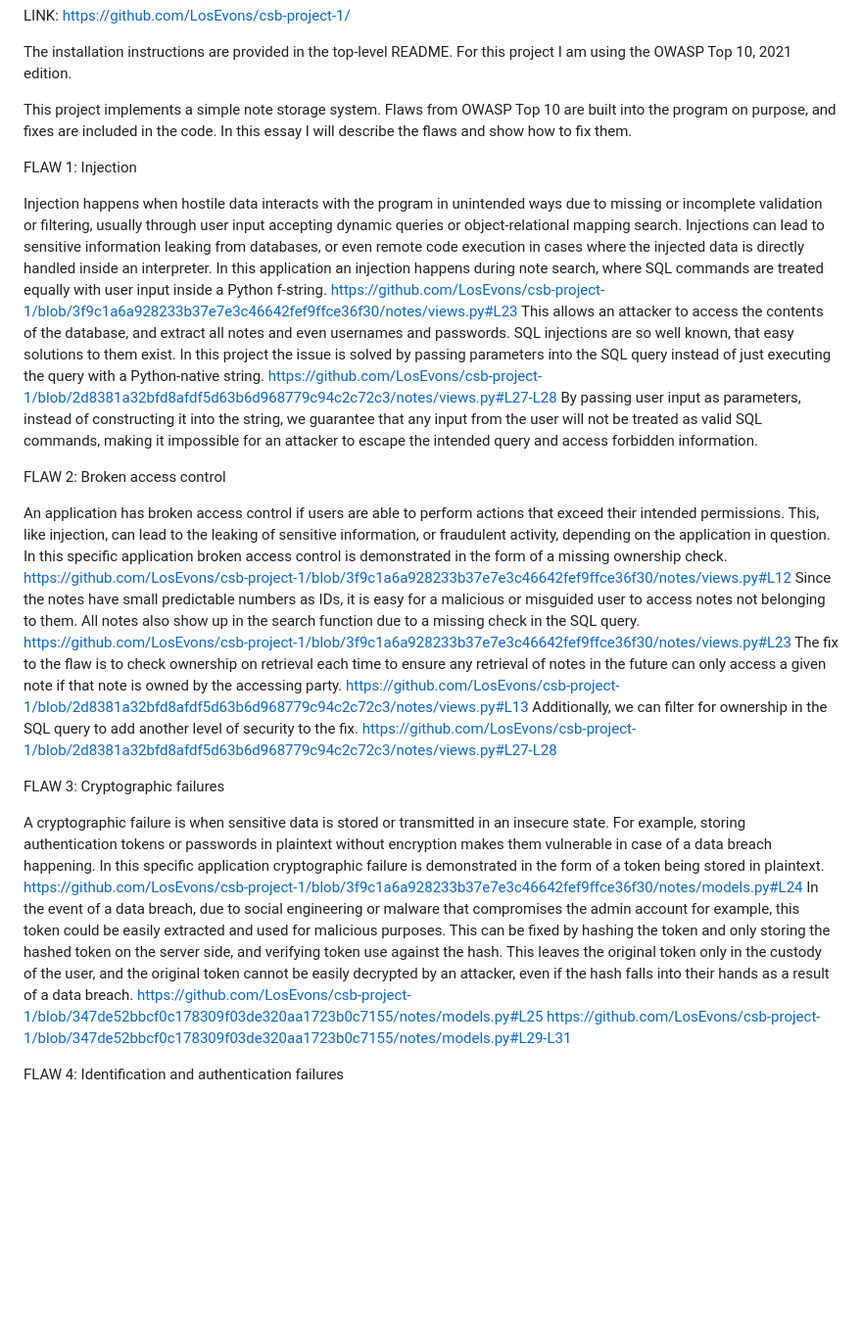
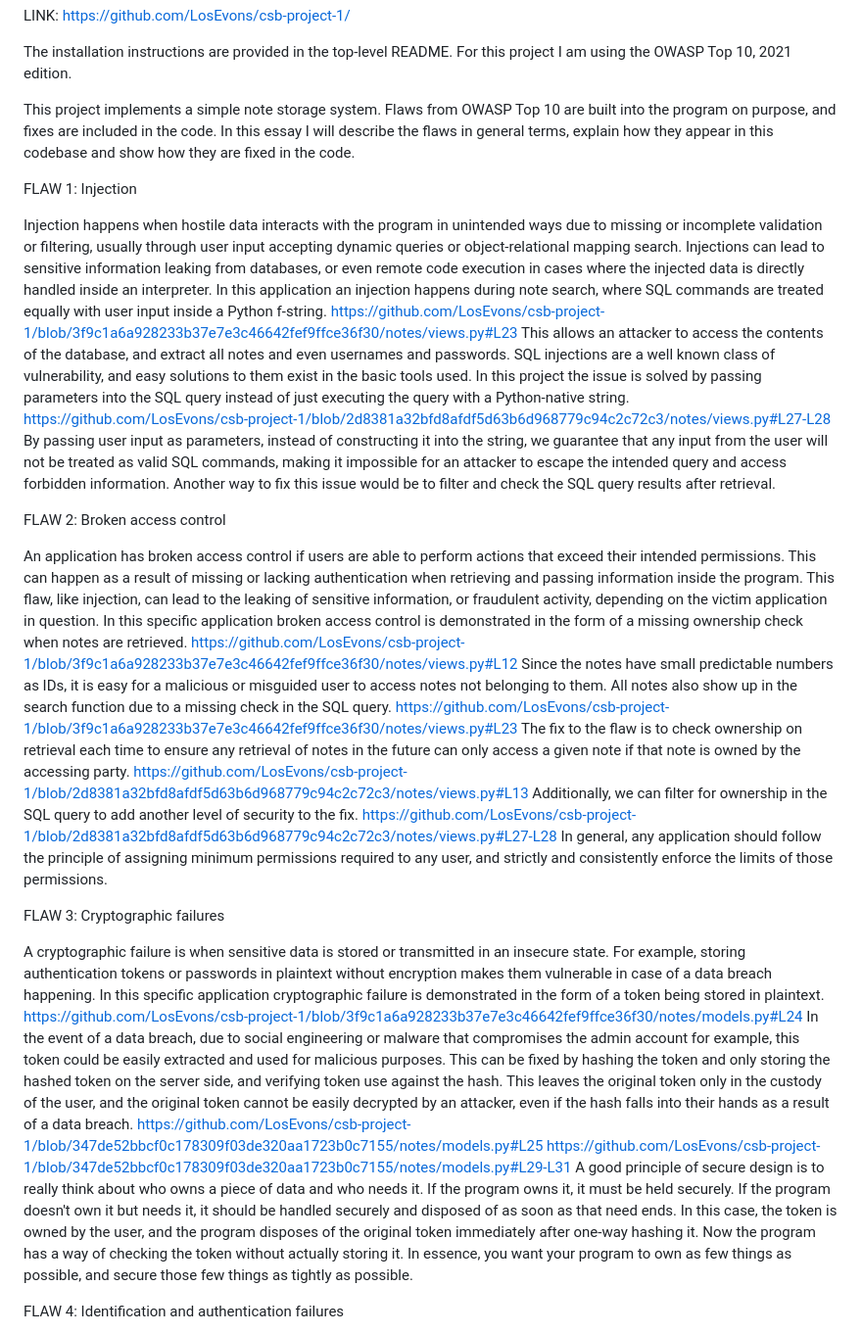
Before and after one commit to LosEvons/csb-project-1, a Markdown page: essay.md, the part around the change. Shown at 98% size. Rendered like a GitHub page; blank space fills up the shorter version.

Commit message:
continued essay

```diff
--- a/essay.md
+++ b/essay.md
@@ -3,19 +3,19 @@ LINK: https://github.com/LosEvons/csb-project-1/
 The installation instructions are provided in the top-level README.
 For this project I am using the OWASP Top 10, 2021 edition.
 
-This project implements a simple note storage system. Flaws from OWASP Top 10 are built into the program on purpose, and fixes are included in the code. In this essay I will describe the flaws and show how to fix them.
+This project implements a simple note storage system. Flaws from OWASP Top 10 are built into the program on purpose, and fixes are included in the code. In this essay I will describe the flaws in general terms, explain how they appear in this codebase and show how they are fixed in the code.
 
 FLAW 1: Injection
 
 Injection happens when hostile data interacts with the program in unintended ways due to missing or incomplete validation or filtering, usually through user input accepting dynamic queries or object-relational mapping search. Injections can lead to sensitive information leaking from databases, or even remote code execution in cases where the injected data is directly handled inside an interpreter. In this application an injection happens during note search, where SQL commands are treated equally with user input inside a Python f-string.
 https://github.com/LosEvons/csb-project-1/blob/3f9c1a6a928233b37e7e3c46642fef9ffce36f30/notes/views.py#L23
-This allows an attacker to access the contents of the database, and extract all notes and even usernames and passwords. SQL injections are so well known, that easy solutions to them exist. In this project the issue is solved by passing parameters into the SQL query instead of just executing the query with a Python-native string.
+This allows an attacker to access the contents of the database, and extract all notes and even usernames and passwords. SQL injections are a well known class of vulnerability, and easy solutions to them exist in the basic tools used. In this project the issue is solved by passing parameters into the SQL query instead of just executing the query with a Python-native string.
 https://github.com/LosEvons/csb-project-1/blob/2d8381a32bfd8afdf5d63b6d968779c94c2c72c3/notes/views.py#L27-L28
-By passing user input as parameters, instead of constructing it into the string, we guarantee that any input from the user will not be treated as valid SQL commands, making it impossible for an attacker to escape the intended query and access forbidden information.
+By passing user input as parameters, instead of constructing it into the string, we guarantee that any input from the user will not be treated as valid SQL commands, making it impossible for an attacker to escape the intended query and access forbidden information. Another way to fix this issue would be to filter and check the SQL query results after retrieval.
 
 FLAW 2: Broken access control
 
-An application has broken access control if users are able to perform actions that exceed their intended permissions. This, like injection, can lead to the leaking of sensitive information, or fraudulent activity, depending on the application in question. In this specific application broken access control is demonstrated in the form of a missing ownership check.
+An application has broken access control if users are able to perform actions that exceed their intended permissions. This can happen as a result of missing or lacking authentication when retrieving and passing information inside the program. This flaw, like injection, can lead to the leaking of sensitive information, or fraudulent activity, depending on the victim application in question. In this specific application broken access control is demonstrated in the form of a missing ownership check when notes are retrieved.
 https://github.com/LosEvons/csb-project-1/blob/3f9c1a6a928233b37e7e3c46642fef9ffce36f30/notes/views.py#L12
 Since the notes have small predictable numbers as IDs, it is easy for a malicious or misguided user to access notes not belonging to them. All notes also show up in the search function due to a missing check in the SQL query.
 https://github.com/LosEvons/csb-project-1/blob/3f9c1a6a928233b37e7e3c46642fef9ffce36f30/notes/views.py#L23
@@ -23,6 +23,7 @@ The fix to the flaw is to check ownership on retrieval each time to ensure any r
 https://github.com/LosEvons/csb-project-1/blob/2d8381a32bfd8afdf5d63b6d968779c94c2c72c3/notes/views.py#L13
 Additionally, we can filter for ownership in the SQL query to add another level of security to the fix.
 https://github.com/LosEvons/csb-project-1/blob/2d8381a32bfd8afdf5d63b6d968779c94c2c72c3/notes/views.py#L27-L28
+In general, any application should follow the principle of assigning minimum permissions required to any user, and strictly and consistently enforce the limits of those permissions.
 
 FLAW 3: Cryptographic failures
 
@@ -31,6 +32,7 @@ https://github.com/LosEvons/csb-project-1/blob/3f9c1a6a928233b37e7e3c46642fef9ff
 In the event of a data breach, due to social engineering or malware that compromises the admin account for example, this token could be easily extracted and used for malicious purposes. This can be fixed by hashing the token and only storing the hashed token on the server side, and verifying token use against the hash. This leaves the original token only in the custody of the user, and the original token cannot be easily decrypted by an attacker, even if the hash falls into their hands as a result of a data breach.
 https://github.com/LosEvons/csb-project-1/blob/347de52bbcf0c178309f03de320aa1723b0c7155/notes/models.py#L25
 https://github.com/LosEvons/csb-project-1/blob/347de52bbcf0c178309f03de320aa1723b0c7155/notes/models.py#L29-L31
+A good principle of secure design is to really think about who owns a piece of data and who needs it. If the program owns it, it must be held securely. If the program doesn't own it but needs it, it should be handled securely and disposed of as soon as that need ends. In this case, the token is owned by the user, and the program disposes of the original token immediately after one-way hashing it. Now the program has a way of checking the token without actually storing it. In essence, you want your program to own as few things as possible, and secure those few things as tightly as possible.
 
 FLAW 4: Identification and authentication failures
 
```
